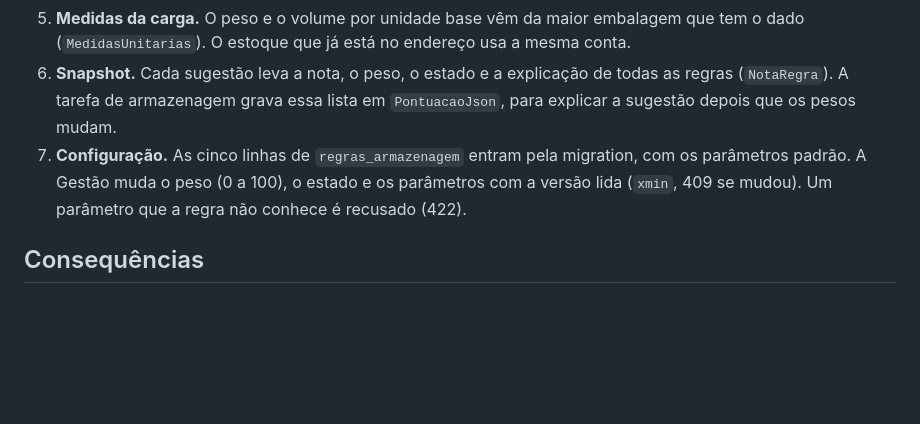
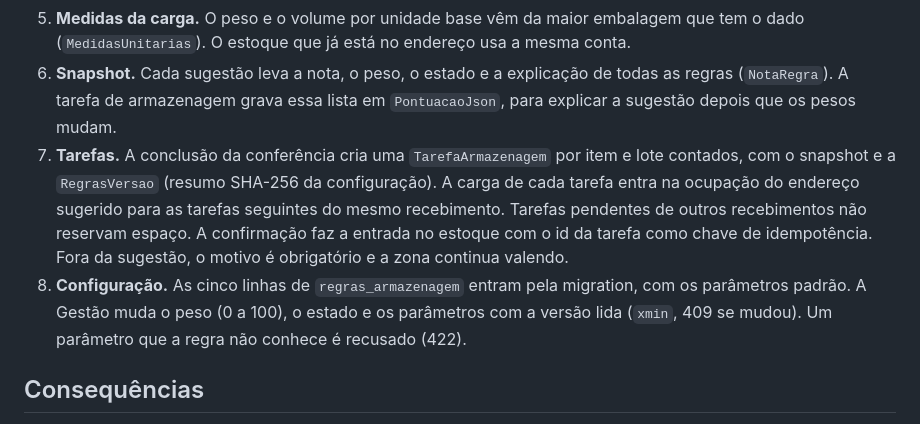
Before and after one commit to marivaldojunior/stowise, a Markdown page: docs/adr/0012-motor-de-armazenagem.md, the part around the change. GitHub-like rendering; blank space fills up the shorter version.

Commit message:
docs: tarefas de armazenagem no CLAUDE.md, ADR-0012 e SPEC (etapa 4)
Co-Authored-By: Claude Opus 5.5 <noreply@anthropic.com>

```diff
--- a/docs/adr/0012-motor-de-armazenagem.md
+++ b/docs/adr/0012-motor-de-armazenagem.md
@@ -26,7 +26,8 @@ Depois da conferência, cada item do recebimento precisa de um endereço (SPEC,
    - **Consolidação**: mesmo lote (100), mesmo produto em outro lote (70), endereço vazio (40), só outros produtos (0), todos parametrizáveis.
 5. **Medidas da carga.** O peso e o volume por unidade base vêm da maior embalagem que tem o dado (`MedidasUnitarias`). O estoque que já está no endereço usa a mesma conta.
 6. **Snapshot.** Cada sugestão leva a nota, o peso, o estado e a explicação de todas as regras (`NotaRegra`). A tarefa de armazenagem grava essa lista em `PontuacaoJson`, para explicar a sugestão depois que os pesos mudam.
-7. **Configuração.** As cinco linhas de `regras_armazenagem` entram pela migration, com os parâmetros padrão. A Gestão muda o peso (0 a 100), o estado e os parâmetros com a versão lida (`xmin`, 409 se mudou). Um parâmetro que a regra não conhece é recusado (422).
+7. **Tarefas.** A conclusão da conferência cria uma `TarefaArmazenagem` por item e lote contados, com o snapshot e a `RegrasVersao` (resumo SHA-256 da configuração). A carga de cada tarefa entra na ocupação do endereço sugerido para as tarefas seguintes do mesmo recebimento. Tarefas pendentes de outros recebimentos não reservam espaço. A confirmação faz a entrada no estoque com o id da tarefa como chave de idempotência. Fora da sugestão, o motivo é obrigatório e a zona continua valendo.
+8. **Configuração.** As cinco linhas de `regras_armazenagem` entram pela migration, com os parâmetros padrão. A Gestão muda o peso (0 a 100), o estado e os parâmetros com a versão lida (`xmin`, 409 se mudou). Um parâmetro que a regra não conhece é recusado (422).
 
 ## Consequências
 
```
Also changed, not shown: CLAUDE.md (+1 -1 lines), docs/SPEC.md (+1 -1 lines).
